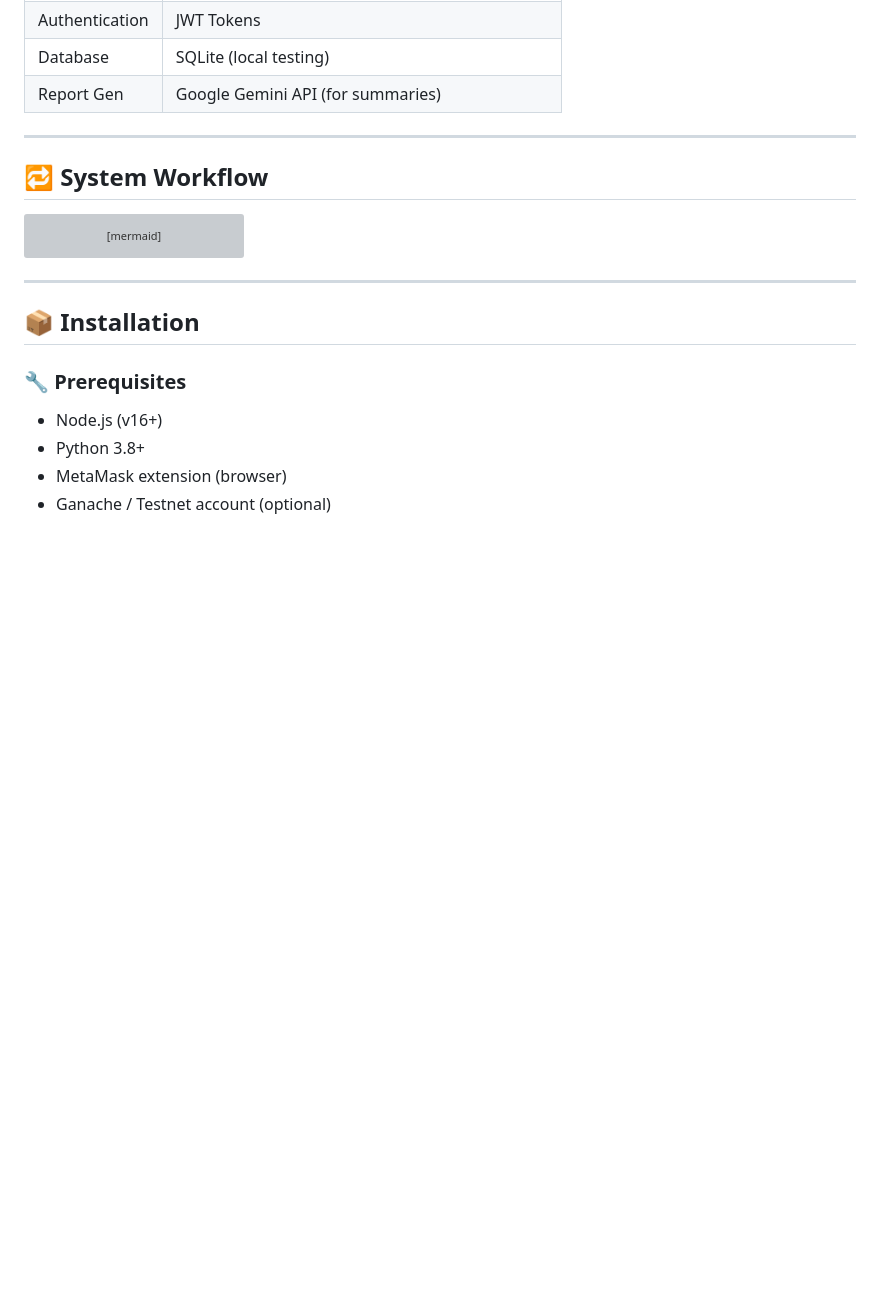
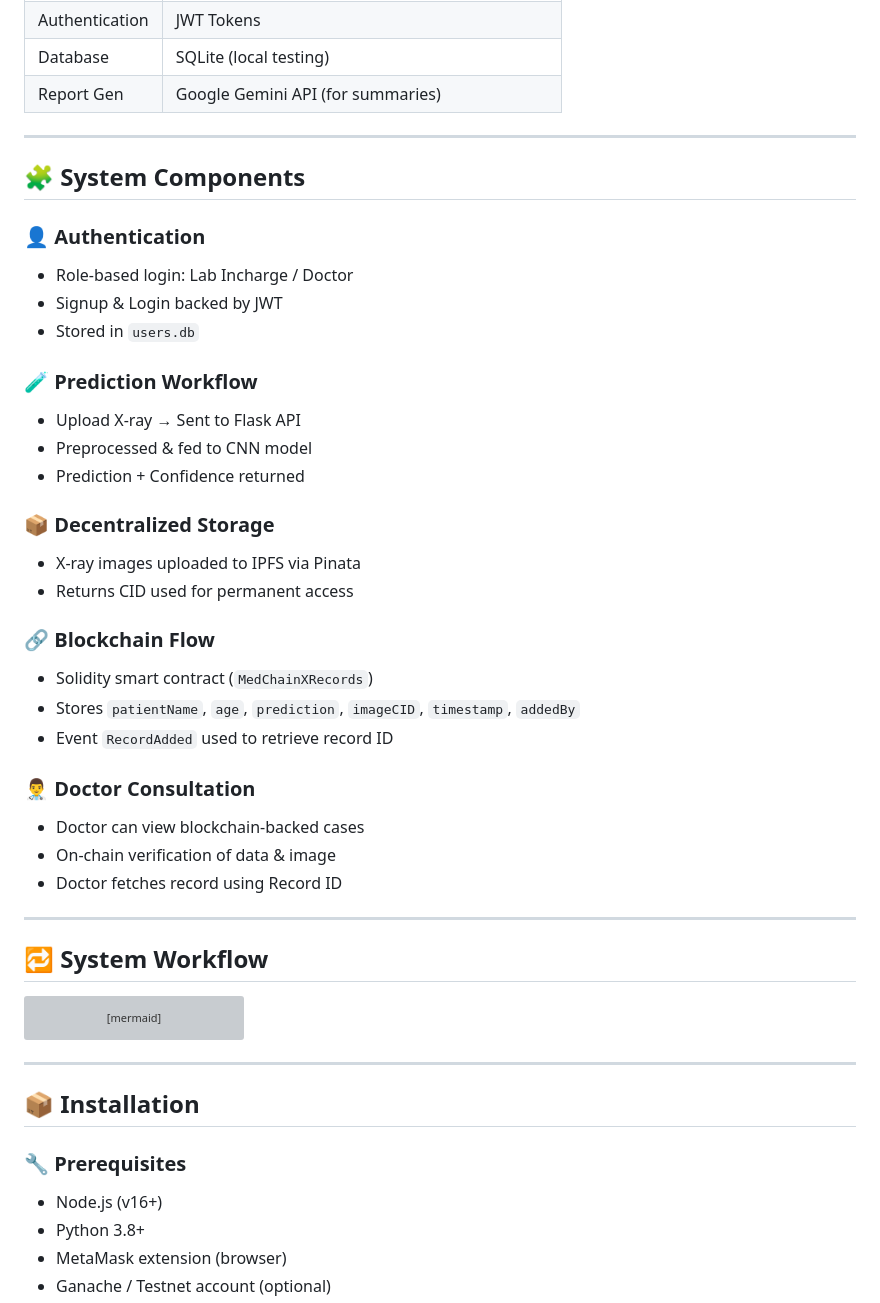
Before and after one commit to kshitij7704/MedChain-X, a Markdown page: README.md, the part around the change printed below. Drawn GitHub-style; blank space fills up the shorter version; grey boxes are pictures that could not be loaded.

````diff
--- a/README.md
+++ b/README.md
@@ -49,6 +49,34 @@ MedChain-X integrates deep learning, blockchain, and secure cloud technologies t
 
 ---
 
+## 🧩 System Components
+
+### 👤 Authentication
+- Role-based login: Lab Incharge / Doctor
+- Signup & Login backed by JWT
+- Stored in `users.db`
+
+### 🧪 Prediction Workflow
+- Upload X-ray → Sent to Flask API
+- Preprocessed & fed to CNN model
+- Prediction + Confidence returned
+
+### 📦 Decentralized Storage
+- X-ray images uploaded to IPFS via Pinata
+- Returns CID used for permanent access
+
+### 🔗 Blockchain Flow
+- Solidity smart contract (`MedChainXRecords`)
+- Stores `patientName`, `age`, `prediction`, `imageCID`, `timestamp`, `addedBy`
+- Event `RecordAdded` used to retrieve record ID
+
+### 👨‍⚕️ Doctor Consultation
+- Doctor can view blockchain-backed cases
+- On-chain verification of data & image
+- Doctor fetches record using Record ID
+
+---
+
 ## 🔁 System Workflow
 
 ```mermaid
````
Also changed, not shown: other parts of README.md (+2 -2 lines).
